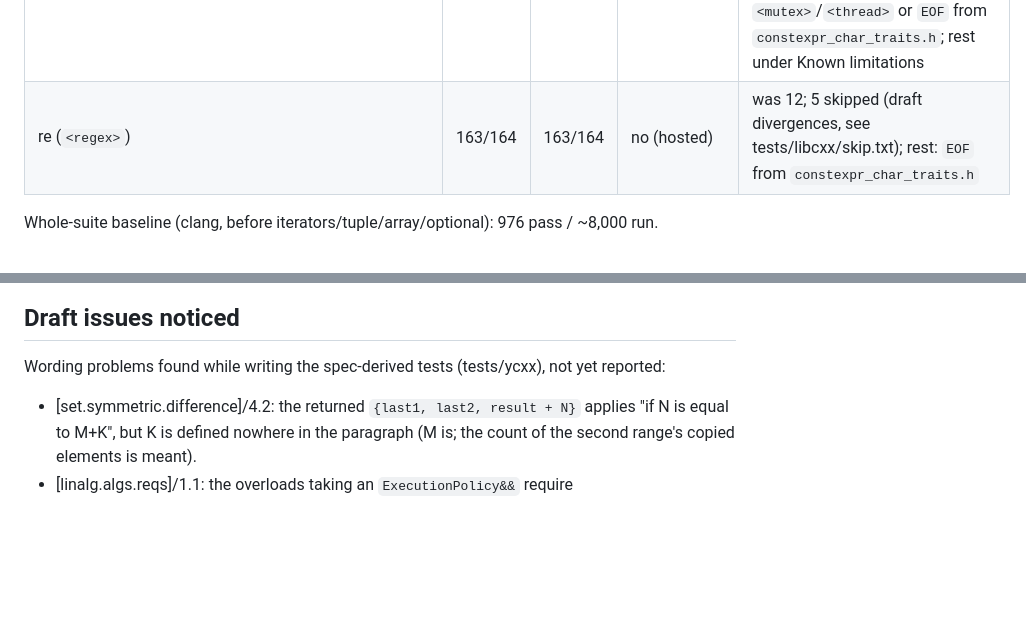
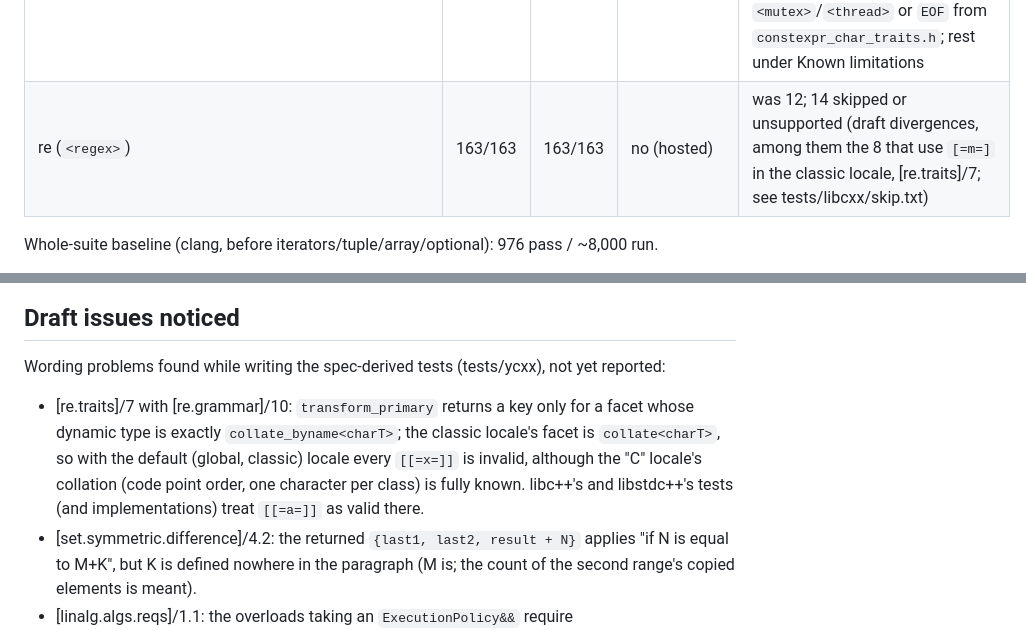
Before and after one commit to yrashk/libycxx, a Markdown page: STATUS.md, 2 parts joined by grey strips. GitHub-like rendering; blank space fills up the shorter version.

```diff
--- a/STATUS.md
+++ b/STATUS.md
@@ -63,7 +63,7 @@ reports count both per category. All such libc++ tests are linked or triaged; of
 | input.output + localization (iostreams, `<locale>`) | 583/855 | 590/855 | no (hosted) | was 39; 213 of the failures need `<filesystem>`, `<codecvt>` (removed), `<format>`/`<print>`, `<mutex>`/`<chrono>` or `EOF` from `constexpr_char_traits.h`; rest under Known limitations |
 | atomics + thread (incl. futures, stop tokens, latch/barrier/semaphore) | 449/453 | 449/453 | `<atomic>` yes (runtime archive); the rest hosted | was 16; rest: `<format>` for thread::id (4) |
 | input.output + localization (iostreams, `<locale>`, `<filesystem>`) | 668/855 | 668/855 | no (hosted) | was 583 (Clang) / 590 (GCC) before `<filesystem>`; most failures need `<chrono>`, `<codecvt>` (removed), `<format>`/`<print>`, `<mutex>`/`<thread>` or `EOF` from `constexpr_char_traits.h`; rest under Known limitations |
-| re (`<regex>`) | 163/164 | 163/164 | no (hosted) | was 12; 5 skipped (draft divergences, see tests/libcxx/skip.txt); rest: `EOF` from `constexpr_char_traits.h` |
+| re (`<regex>`) | 163/163 | 163/163 | no (hosted) | was 12; 14 skipped or unsupported (draft divergences, among them the 8 that use `[=m=]` in the classic locale, [re.traits]/7; see tests/libcxx/skip.txt) |
 
 Whole-suite baseline (clang, before iterators/tuple/array/optional): 976 pass / ~8,000 run.
 
@@ -1326,6 +1342,11 @@ compilers; `visit_format_arg.pass.cpp` needs `EOF` from `constexpr_char_traits.h
 
 ## Draft issues noticed
 Wording problems found while writing the spec-derived tests (tests/ycxx), not yet reported:
+- [re.traits]/7 with [re.grammar]/10: `transform_primary` returns a key only for a facet whose
+  dynamic type is exactly `collate_byname<charT>`; the classic locale's facet is `collate<charT>`,
+  so with the default (global, classic) locale every `[[=x=]]` is invalid, although the "C"
+  locale's collation (code point order, one character per class) is fully known. libc++'s and
+  libstdc++'s tests (and implementations) treat `[[=a=]]` as valid there.
 - [set.symmetric.difference]/4.2: the returned `{last1, last2, result + N}` applies "if N is
   equal to M+K", but K is defined nowhere in the paragraph (M is; the count of the second
   range's copied elements is meant).
```
Also changed, not shown: other parts of STATUS.md (+29 -13 lines), docs/SPEC_COVERAGE.md (+2 -2 lines).
